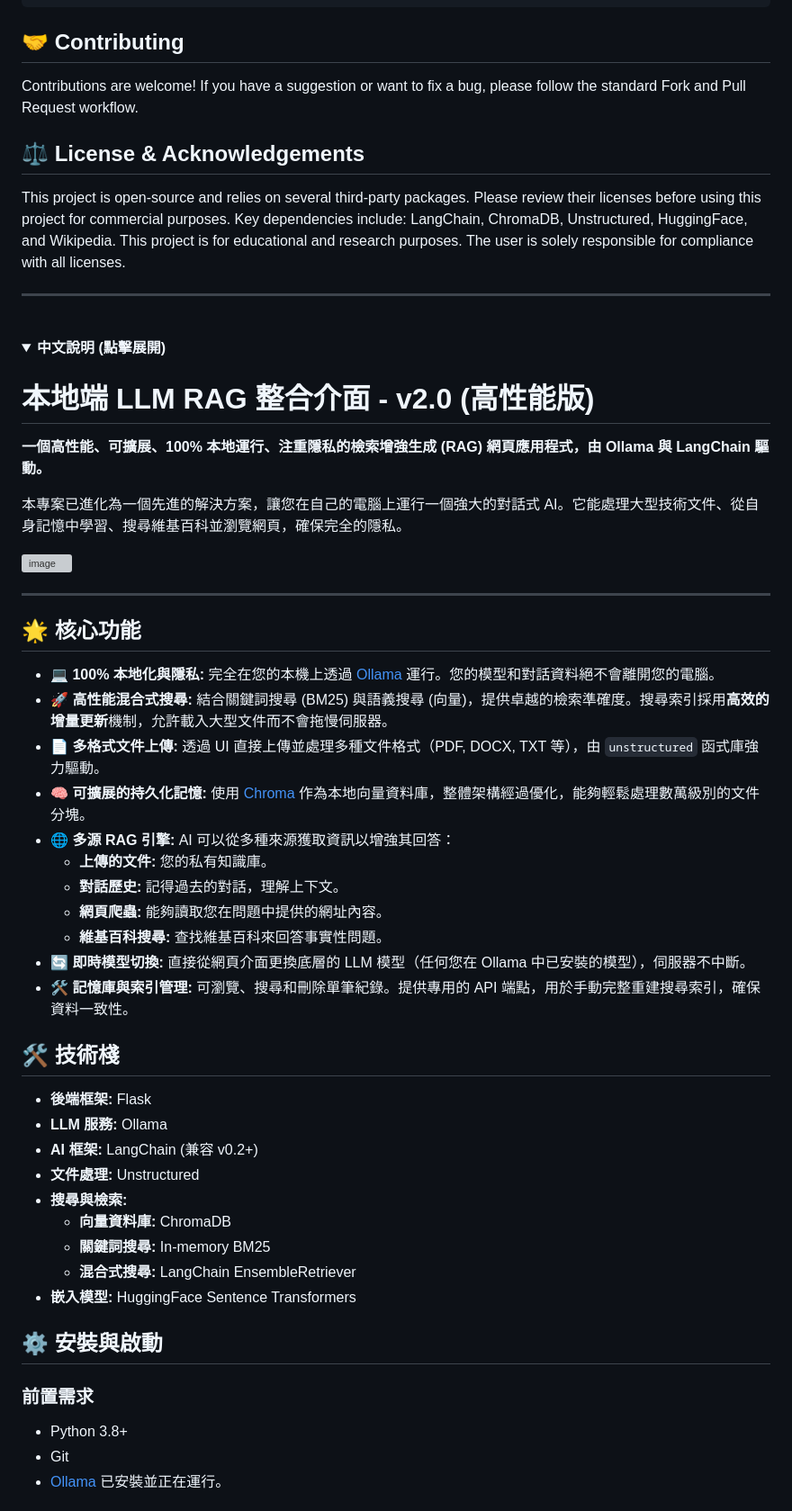
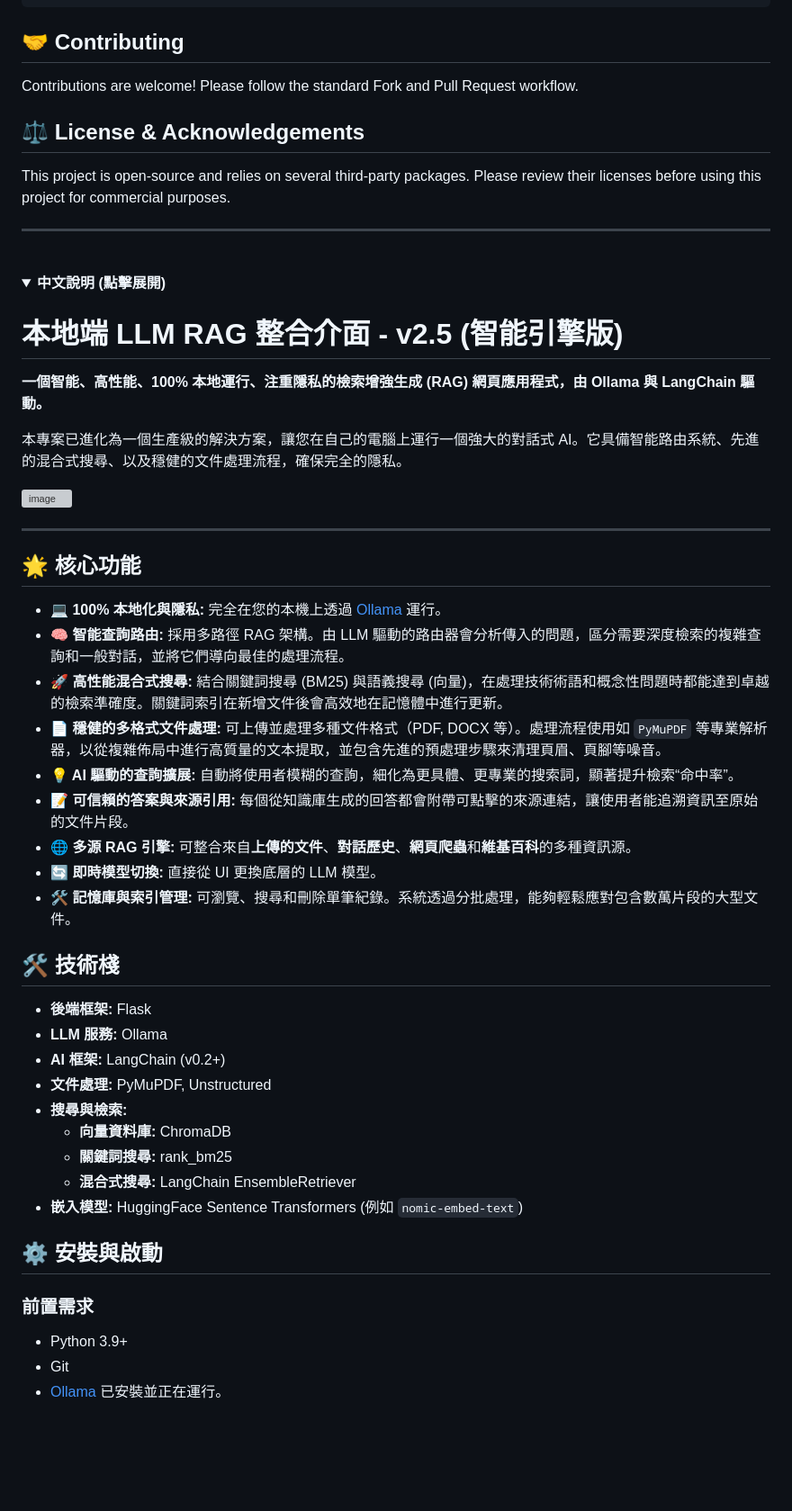
Before and after one commit to barnetwang/rag_chat_memory, a Markdown page: README.md, the part around one of its changes. Shown at 90% size. GitHub-like rendering; folded sections open; blank space fills up the shorter version; grey boxes are pictures that could not be loaded.

Commit message:
Update README.md
Update the PDF parsing method to allow LLM to more accurately obtain context.

```diff
--- a/README.md
+++ b/README.md
@@ -110,11 +111,11 @@ You can customize the application's behavior by editing the `config.py` file:
 
 ## 🤝 Contributing
 
-Contributions are welcome! If you have a suggestion or want to fix a bug, please follow the standard Fork and Pull Request workflow.
+Contributions are welcome! Please follow the standard Fork and Pull Request workflow.
 
 ## ⚖️ License & Acknowledgements
 
-This project is open-source and relies on several third-party packages. Please review their licenses before using this project for commercial purposes. Key dependencies include: LangChain, ChromaDB, Unstructured, HuggingFace, and Wikipedia. This project is for educational and research purposes. The user is solely responsible for compliance with all licenses.
+This project is open-source and relies on several third-party packages. Please review their licenses before using this project for commercial purposes.
 
 ---
 <br>
@@ -124,9 +125,9 @@ This project is open-source and relies on several third-party packages. Please r
 
 <a name="-中文說明"></a>
 
-# 本地端 LLM RAG 整合介面 - v2.0 (高性能版)
+# 本地端 LLM RAG 整合介面 - v2.5 (智能引擎版)
 
-**一個高性能、可擴展、100% 本地運行、注重隱私的檢索增強生成 (RAG) 網頁應用程式，由 Ollama 與 LangChain 驅動。**
+**一個智能、高性能、100% 本地運行、注重隱私的檢索增強生成 (RAG) 網頁應用程式，由 Ollama 與 LangChain 驅動。**
 
-本專案已進化為一個先進的解決方案，讓您在自己的電腦上運行一個強大的對話式 AI。它能處理大型技術文件、從自身記憶中學習、搜尋維基百科並瀏覽網頁，確保完全的隱私。
+本專案已進化為一個生產級的解決方案，讓您在自己的電腦上運行一個強大的對話式 AI。它具備智能路由系統、先進的混合式搜尋、以及穩健的文件處理流程，確保完全的隱私。
 
@@ -136,35 +137,33 @@ This project is open-source and relies on several third-party packages. Please r
 
 ## 🌟 核心功能
 
-*   **💻 100% 本地化與隱私:** 完全在您的本機上透過 [Ollama](https://ollama.com/) 運行。您的模型和對話資料絕不會離開您的電腦。
-*   **🚀 高性能混合式搜尋:** 結合關鍵詞搜尋 (BM25) 與語義搜尋 (向量)，提供卓越的檢索準確度。搜尋索引採用**高效的增量更新**機制，允許載入大型文件而不會拖慢伺服器。
-*   **📄 多格式文件上傳:** 透過 UI 直接上傳並處理多種文件格式（PDF, DOCX, TXT 等），由 `unstructured` 函式庫強力驅動。
-*   **🧠 可擴展的持久化記憶:** 使用 [Chroma](https://www.trychroma.com/) 作為本地向量資料庫，整體架構經過優化，能夠輕鬆處理數萬級別的文件分塊。
-*   **🌐 多源 RAG 引擎:** AI 可以從多種來源獲取資訊以增強其回答：
-    *   **上傳的文件:** 您的私有知識庫。
-    *   **對話歷史:** 記得過去的對話，理解上下文。
-    *   **網頁爬蟲:** 能夠讀取您在問題中提供的網址內容。
-    *   **維基百科搜尋:** 查找維基百科來回答事實性問題。
-*   **🔄 即時模型切換:** 直接從網頁介面更換底層的 LLM 模型（任何您在 Ollama 中已安裝的模型），伺服器不中斷。
-*   **🛠️ 記憶庫與索引管理:** 可瀏覽、搜尋和刪除單筆紀錄。提供專用的 API 端點，用於手動完整重建搜尋索引，確保資料一致性。
+*   **💻 100% 本地化與隱私:** 完全在您的本機上透過 [Ollama](https://ollama.com/) 運行。
+*   **🧠 智能查詢路由:** 採用多路徑 RAG 架構。由 LLM 驅動的路由器會分析傳入的問題，區分需要深度檢索的複雜查詢和一般對話，並將它們導向最佳的處理流程。
+*   **🚀 高性能混合式搜尋:** 結合關鍵詞搜尋 (BM25) 與語義搜尋 (向量)，在處理技術術語和概念性問題時都能達到卓越的檢索準確度。關鍵詞索引在新增文件後會高效地在記憶體中進行更新。
+*   **📄 穩健的多格式文件處理:** 可上傳並處理多種文件格式（PDF, DOCX 等）。處理流程使用如 `PyMuPDF` 等專業解析器，以從複雜佈局中進行高質量的文本提取，並包含先進的預處理步驟來清理頁眉、頁腳等噪音。
+*   **💡 AI 驅動的查詢擴展:** 自動將使用者模糊的查詢，細化為更具體、更專業的搜索詞，顯著提升檢索“命中率”。
+*   **📝 可信賴的答案與來源引用:** 每個從知識庫生成的回答都會附帶可點擊的來源連結，讓使用者能追溯資訊至原始的文件片段。
+*   **🌐 多源 RAG 引擎:** 可整合來自**上傳的文件**、**對話歷史**、**網頁爬蟲**和**維基百科**的多種資訊源。
+*   **🔄 即時模型切換:** 直接從 UI 更換底層的 LLM 模型。
+*   **🛠️ 記憶庫與索引管理:** 可瀏覽、搜尋和刪除單筆紀錄。系統透過分批處理，能夠輕鬆應對包含數萬片段的大型文件。
 
 ## 🛠️ 技術棧
 
 *   **後端框架:** Flask
 *   **LLM 服務:** Ollama
-*   **AI 框架:** LangChain (兼容 v0.2+)
-*   **文件處理:** Unstructured
+*   **AI 框架:** LangChain (v0.2+)
+*   **文件處理:** PyMuPDF, Unstructured
 *   **搜尋與檢索:**
     *   **向量資料庫:** ChromaDB
-    *   **關鍵詞搜尋:** In-memory BM25
+    *   **關鍵詞搜尋:** rank_bm25
     *   **混合式搜尋:** LangChain EnsembleRetriever
-*   **嵌入模型:** HuggingFace Sentence Transformers
+*   **嵌入模型:** HuggingFace Sentence Transformers (例如 `nomic-embed-text`)
 
 ## ⚙️ 安裝與啟動
 
 ### 前置需求
 
-*   Python 3.8+
+*   Python 3.9+
 *   Git
 *   [Ollama](https://ollama.com/) 已安裝並正在運行。
 
```
Also changed, not shown: other parts of README.md (+35 -36 lines).
